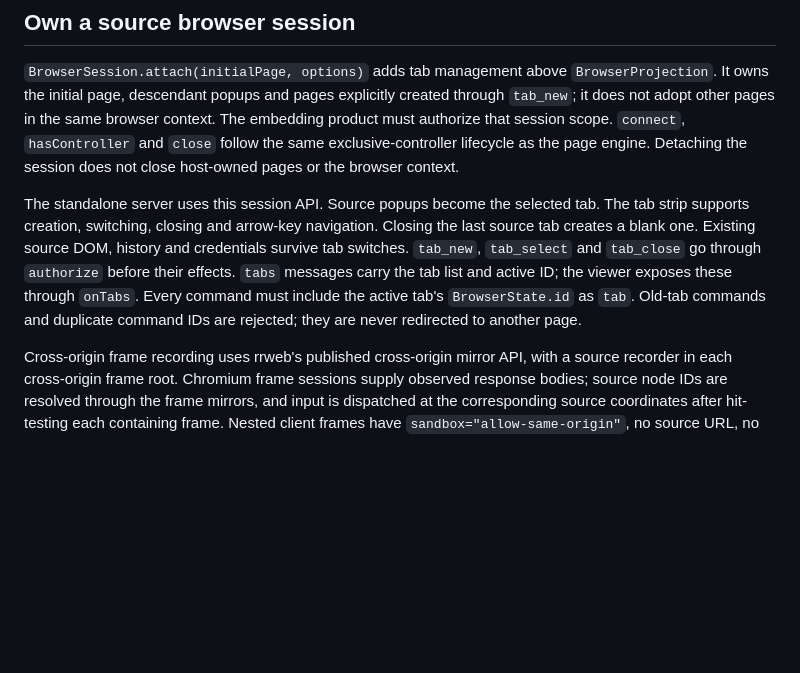
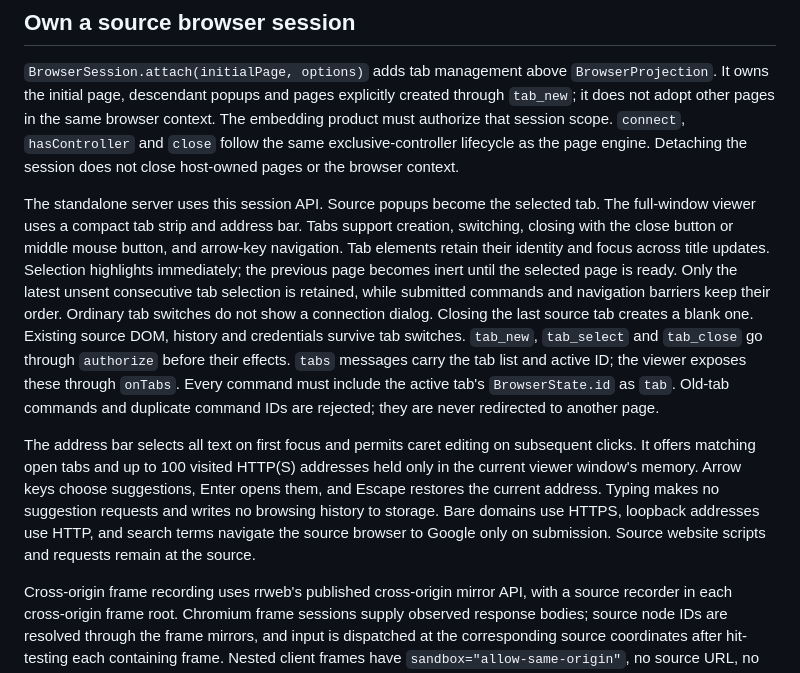
Before and after one commit to floegence/floebrowser, a Markdown page: README.md, the part around one of its changes. GitHub-like rendering; blank space fills up the shorter version.

```diff
--- a/README.md
+++ b/README.md
@@ -168,7 +168,9 @@ console.log(server.url);
 
 `BrowserSession.attach(initialPage, options)` adds tab management above `BrowserProjection`. It owns the initial page, descendant popups and pages explicitly created through `tab_new`; it does not adopt other pages in the same browser context. The embedding product must authorize that session scope. `connect`, `hasController` and `close` follow the same exclusive-controller lifecycle as the page engine. Detaching the session does not close host-owned pages or the browser context.
 
-The standalone server uses this session API. Source popups become the selected tab. The tab strip supports creation, switching, closing and arrow-key navigation. Closing the last source tab creates a blank one. Existing source DOM, history and credentials survive tab switches. `tab_new`, `tab_select` and `tab_close` go through `authorize` before their effects. `tabs` messages carry the tab list and active ID; the viewer exposes these through `onTabs`. Every command must include the active tab's `BrowserState.id` as `tab`. Old-tab commands and duplicate command IDs are rejected; they are never redirected to another page.
+The standalone server uses this session API. Source popups become the selected tab. The full-window viewer uses a compact tab strip and address bar. Tabs support creation, switching, closing with the close button or middle mouse button, and arrow-key navigation. Tab elements retain their identity and focus across title updates. Selection highlights immediately; the previous page becomes inert until the selected page is ready. Only the latest unsent consecutive tab selection is retained, while submitted commands and navigation barriers keep their order. Ordinary tab switches do not show a connection dialog. Closing the last source tab creates a blank one. Existing source DOM, history and credentials survive tab switches. `tab_new`, `tab_select` and `tab_close` go through `authorize` before their effects. `tabs` messages carry the tab list and active ID; the viewer exposes these through `onTabs`. Every command must include the active tab's `BrowserState.id` as `tab`. Old-tab commands and duplicate command IDs are rejected; they are never redirected to another page.
+
+The address bar selects all text on first focus and permits caret editing on subsequent clicks. It offers matching open tabs and up to 100 visited HTTP(S) addresses held only in the current viewer window's memory. Arrow keys choose suggestions, Enter opens them, and Escape restores the current address. Typing makes no suggestion requests and writes no browsing history to storage. Bare domains use HTTPS, loopback addresses use HTTP, and search terms navigate the source browser to Google only on submission. Source website scripts and requests remain at the source.
 
 Cross-origin frame recording uses rrweb's published cross-origin mirror API, with a source recorder in each cross-origin frame root. Chromium frame sessions supply observed response bodies; source node IDs are resolved through the frame mirrors, and input is dispatched at the corresponding source coordinates after hit-testing each containing frame. Nested client frames have `sandbox="allow-same-origin"`, no source URL, no website scripts and no client-side form submission. Frame navigation updates its document without replacing the main projection. Reconnection requests new main and child snapshots.
 
```
Also changed, not shown: other parts of README.md (+2 -2 lines), assets/preview.png, 8 other files.
